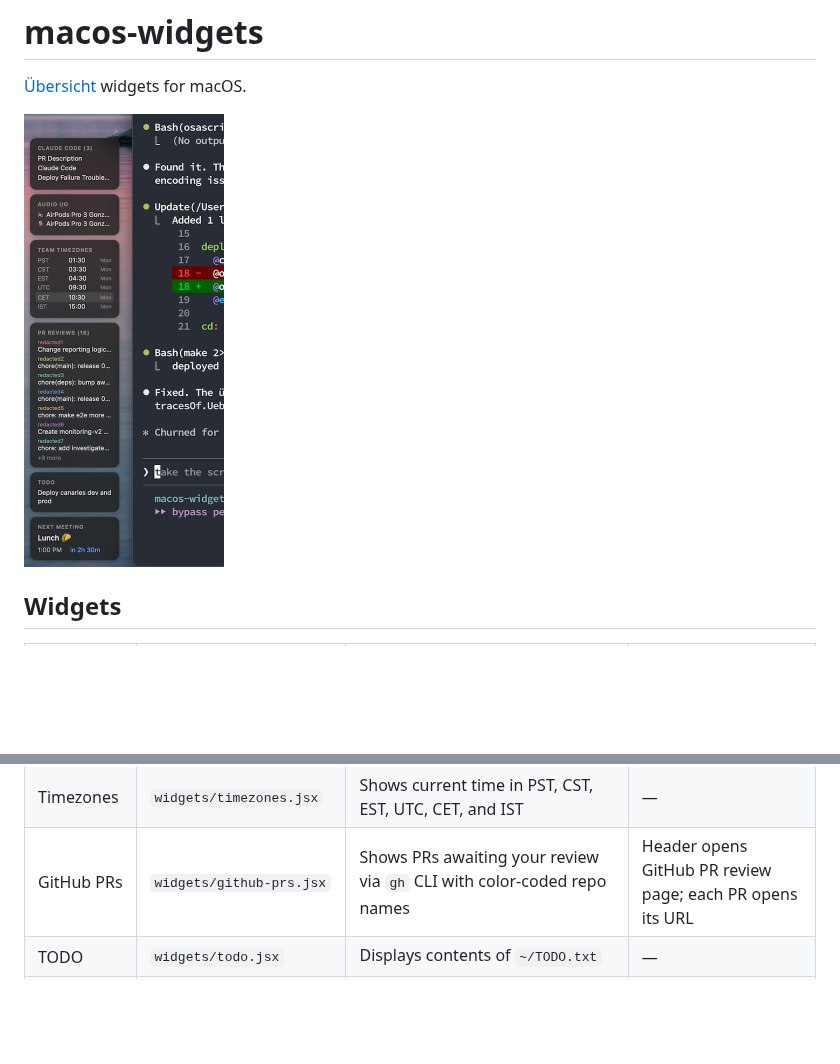
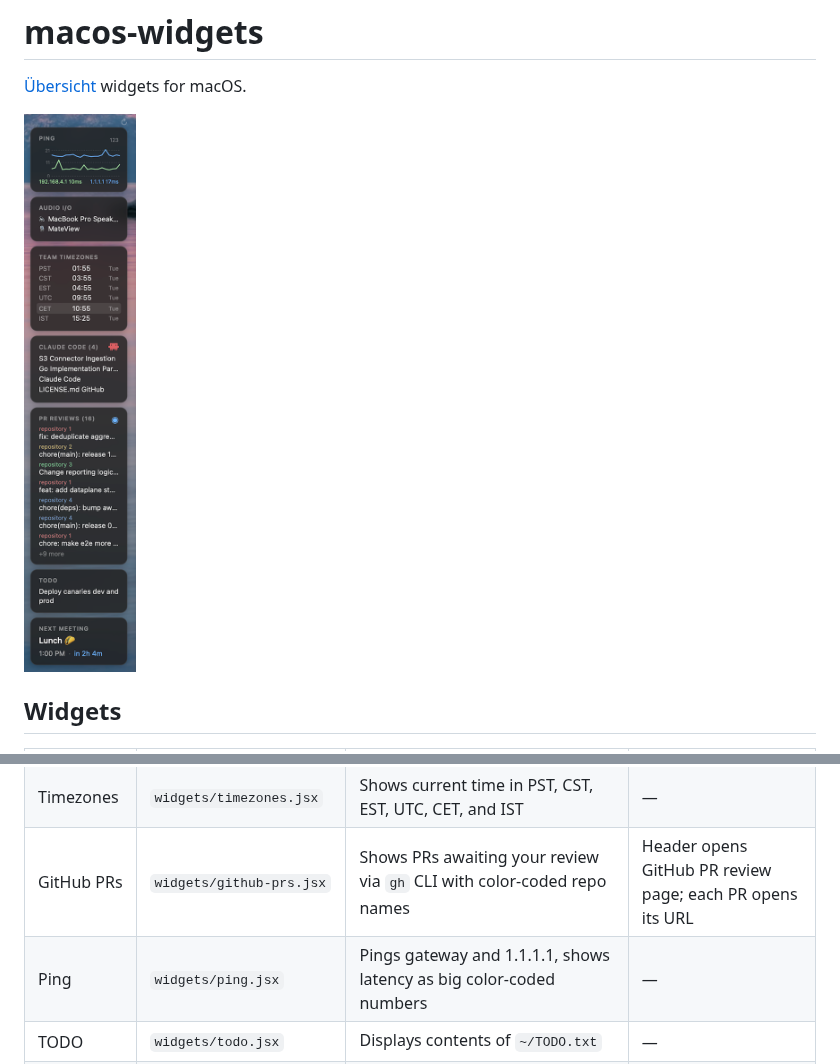
Before and after one commit to gonzaloserrano/macos-widgets, a Markdown page: README.md, 2 parts joined by grey strips. GitHub-like rendering; pictures changed too: screenshot-02.png (deleted), screenshot-04.png (added); blank space fills up the shorter version.

```diff
--- a/README.md
+++ b/README.md
@@ -2,7 +2,7 @@
 
 [Übersicht](https://tracesof.net/uebersicht/) widgets for macOS.
 
-<img src="screenshot-02.png" width="200">
+<img src="screenshot-04.png">
 
 ## Widgets
 
@@ -13,6 +13,7 @@
 | Audio I/O | `widgets/audio.jsx` | Shows current audio input and output devices | Opens System Settings > Sound |
 | Timezones | `widgets/timezones.jsx` | Shows current time in PST, CST, EST, UTC, CET, and IST | — |
 | GitHub PRs | `widgets/github-prs.jsx` | Shows PRs awaiting your review via `gh` CLI with color-coded repo names | Header opens GitHub PR review page; each PR opens its URL |
+| Ping | `widgets/ping.jsx` | Pings gateway and 1.1.1.1, shows latency as big color-coded numbers | — |
 | TODO | `widgets/todo.jsx` | Displays contents of `~/TODO.txt` | — |
 | Next Meeting | `widgets/next-meeting.jsx` | Shows the next upcoming Google Calendar event with start time and countdown | — |
 
```
Also changed, not shown: claude-code-logo.png (added), screenshot-03.png (added), 9 other files.
